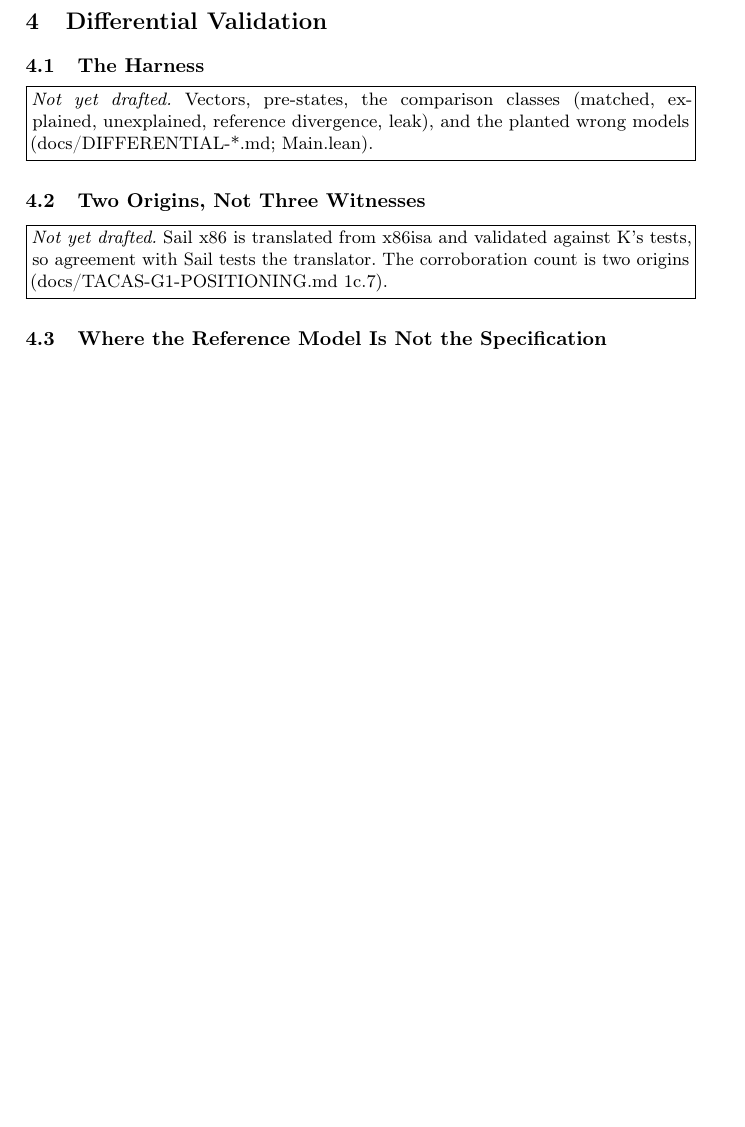
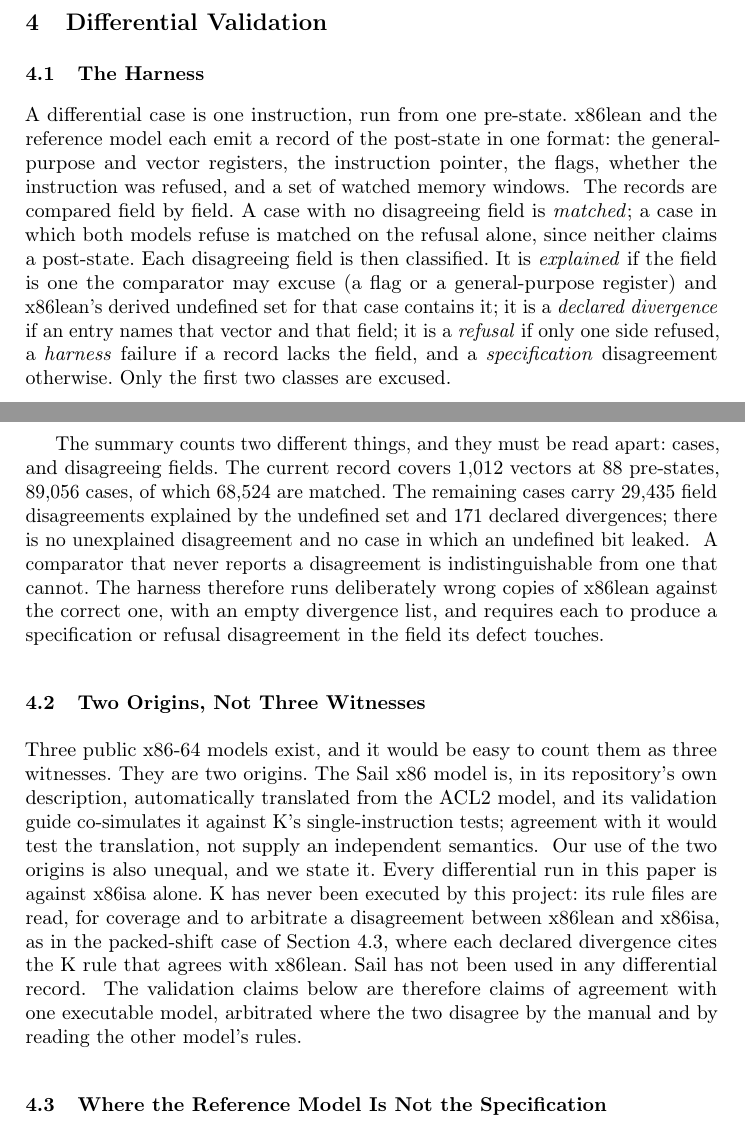
Before and after one commit to jyh/x86lean, a LaTeX paper (paper/x86lean-semantics.tex): part of page 4 of 7 before the commit and two parts of pages 4 and 5 of 8 after it, the two joined at a grey line, cut so that both start at the same text, the shorter picture padded with empty space. Compiled offline with pdfLaTeX.

Commit message:
The harness and the two origins in prose, with the summary line's two units read apart
Section 4.1 describes the comparison from Main.lean's classifier rather than from memory, and it had
to say something the harness's own output never does: its summary line puts two units side by side.
cases, matched and oracle-leaks count CASES; explained, unexplained and oracle-divergence count
disagreeing FIELDS (compareRecs), which is why matched + explained exceeds cases (68,524 + 29,435 >
89,056). The paper states the units; the eight figures are in CLAIMS.tsv at d7dbd58, each planted
wrong once.

Section 4.2 states the corroboration as two origins, and that our use of them is unequal: every
differential run is against x86isa alone, K is read (for coverage and to arbitrate, as each declared
divergence's source field shows) and never executed, and Sail is in no differential record.

Co-Authored-By: Claude Opus 5 <noreply@anthropic.com>

```diff
--- a/paper/x86lean-semantics.tex
+++ b/paper/x86lean-semantics.tex
@@ -232,13 +232,55 @@ theorem it cannot be quietly forgotten either.
 
 \subsection{The Harness}
 \label{sec:validation:harness}
-\placeholder{Vectors, pre-states, the comparison classes (matched, explained, unexplained, reference
-divergence, leak), and the planted wrong models (docs/DIFFERENTIAL-*.md; Main.lean).}
+% Register: Main.lean classify, compareRecs, bothRefused, driveWrong; X86/Serialize.lean Cpu.render;
+% docs/DIFFERENTIAL-P2-BATCH22.md; docs/CLAIMS.tsv diff\_*.
+
+A differential case is one instruction, run from one pre-state. x86lean and the reference model each
+emit a record of the post-state in one format: the general-purpose and vector registers, the
+instruction pointer, the flags, whether the instruction was refused, and a set of watched memory
+windows.
+\src{X86/Serialize.lean Cpu.render; scripts/run\_differential.sh}
+The records are compared field by field. A case with no disagreeing field is \emph{matched}; a case in
+which both models refuse is matched on the refusal alone, since neither claims a post-state. Each
+disagreeing field is then classified. It is \emph{explained} if the field is one the comparator may
+excuse (a flag or a general-purpose register) and x86lean's derived undefined set for that case
+contains it; it is a \emph{declared divergence} if an entry names that vector and that field; it is a
+\emph{refusal} if only one side refused, a \emph{harness} failure if a record lacks the field, and a
+\emph{specification} disagreement otherwise. Only the first two classes are excused.
+\src{Main.lean classify, bothRefused, undefinableFields, knownDivergences}
+
+The summary counts two different things, and they must be read apart: cases, and disagreeing fields.
+The current record covers 1{,}012 vectors at 88 pre-states, 89{,}056 cases, of which 68{,}524 are
+matched. The remaining cases carry 29{,}435 field disagreements explained by the undefined set and 171
+declared divergences; there is no unexplained disagreement and no case in which an undefined bit
+leaked.
+\src{docs/DIFFERENTIAL-P2-BATCH22.md:4-5; docs/CLAIMS.tsv diff\_vectors, diff\_prestates, diff\_cases,
+diff\_matched, diff\_explained, diff\_diverged, diff\_unexplained, diff\_leaks. Units: Main.lean
+compareRecs counts cases, matched and leaks per case, and the other three per field}
+A comparator that never reports a disagreement is indistinguishable from one that cannot. The harness
+therefore runs deliberately wrong copies of x86lean against the correct one, with an empty divergence
+list, and requires each to produce a specification or refusal disagreement in the field its defect
+touches.
+\src{Main.lean driveWrong: compareRecs [] good bad; hits exclude undefined-region and harness}
 
 \subsection{Two Origins, Not Three Witnesses}
 \label{sec:validation:origins}
-\placeholder{Sail x86 is translated from x86isa and validated against K's tests, so agreement with Sail
-tests the translator. The corroboration count is two origins (docs/TACAS-G1-POSITIONING.md 1c.7).}
+% Register: docs/TACAS-G1-POSITIONING.md 1c.5, 1c.7; PROVENANCE.md; Main.lean knownDivergences.
+
+Three public x86-64 models exist, and it would be easy to count them as three witnesses. They are two
+origins. The Sail x86 model is, in its repository's own description, automatically translated from the
+ACL2 model, and its validation guide co-simulates it against K's single-instruction tests; agreement
+with it would test the translation, not supply an independent semantics.
+\src{docs/TACAS-G1-POSITIONING.md 1c.5 and 1c.7}
+Our use of the two origins is also unequal, and we state it. Every differential run in this paper is
+against x86isa alone. K has never been executed by this project: its rule files are read, for coverage
+and to arbitrate a disagreement between x86lean and x86isa, as in the packed-shift case of
+Section~\ref{sec:validation:limits}, where each declared divergence cites the K rule that agrees with
+x86lean. Sail has not been used in any differential record.
+\src{PROVENANCE.md, the K and Sail rows; docs/TACAS-G1-POSITIONING.md, the executable row and 1c.7;
+Main.lean knownDivergences, the source field of every entry}
+The validation claims below are therefore claims of agreement with one executable model, arbitrated
+where the two disagree by the manual and by reading the other model's rules.
 
 \subsection{Where the Reference Model Is Not the Specification}
 \label{sec:validation:limits}
```
Also changed, not shown: docs/CLAIMS.tsv (+8 -0 lines), paper/README.md.
